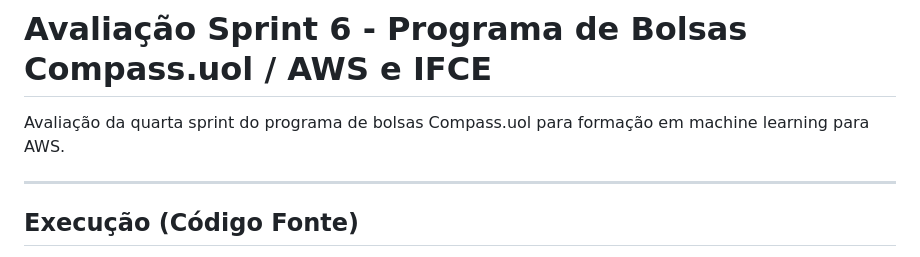
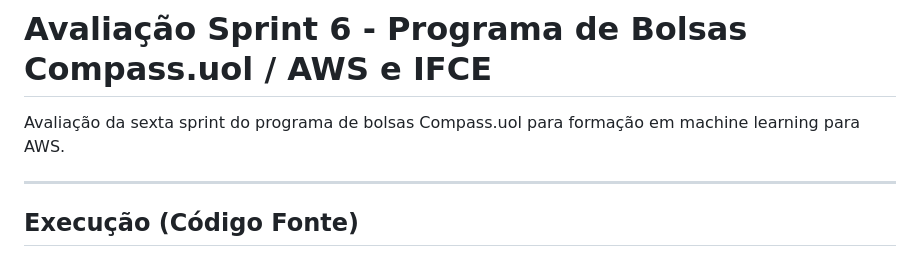
Before and after one commit to fluanbrito/sprint-6-pb-aws-ifce, a Markdown page: README.md, the part around the change. Drawn GitHub-style.

Commit message:
docs: fix numero d asprint

```diff
--- a/README.md
+++ b/README.md
@@ -1,6 +1,6 @@
 # Avaliação Sprint 6 - Programa de Bolsas Compass.uol / AWS e IFCE
 
-Avaliação da quarta sprint do programa de bolsas Compass.uol para formação em machine learning para AWS.
+Avaliação da sexta sprint do programa de bolsas Compass.uol para formação em machine learning para AWS.
 
 ***
 
```
